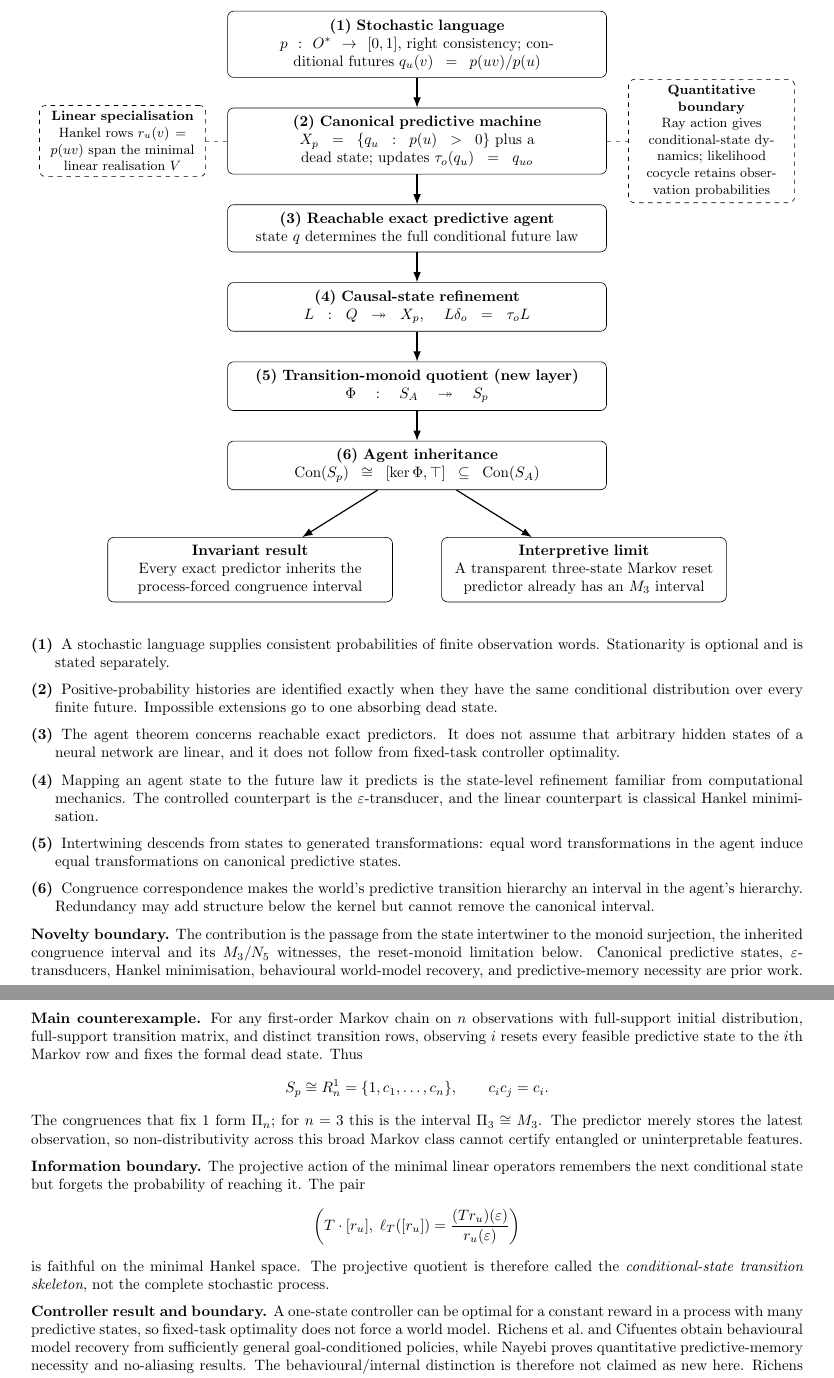
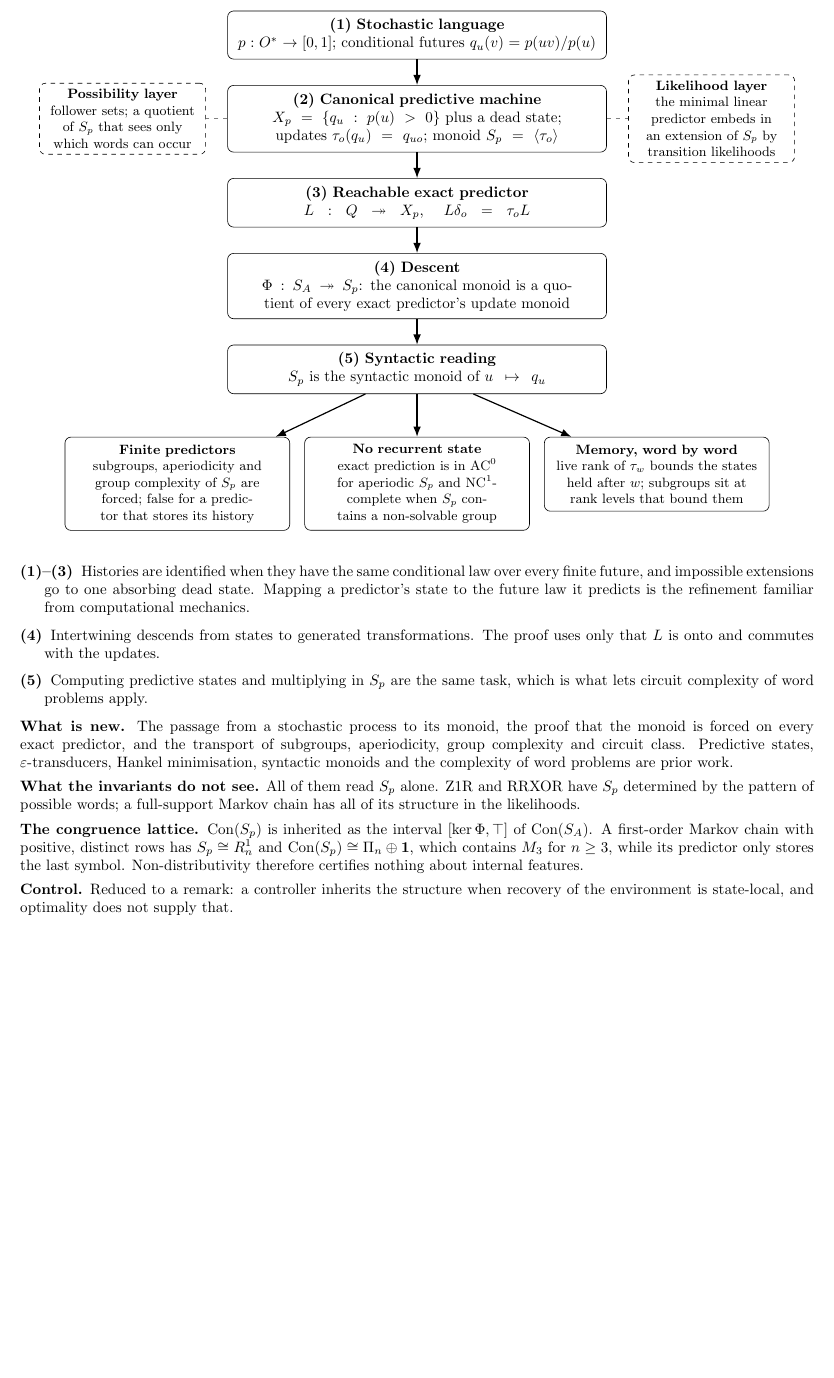
Before and after one commit to ayurpulle/DovetailProofs, a LaTeX document (Lattice/Project_flow.tex): two parts of pages 1 and 2 of 2 before the commit and part of the page after it, the two joined at a grey line, cut so that both start at the same text, the shorter picture padded with empty space. Compiled offline with pdfLaTeX.

Commit message:
State three hypotheses precisely and refresh the flow page
The descent lemma holds for any index set. Transport (ii) and the
divisor statement of (i) need no finiteness. The Markov reset
proposition does not need the initial state to differ from the reset
states. All three were found while formalising. Correct the comment in
Descent.lean about the opposite monoid, and rewrite Project_flow.tex
for the current paper.

Co-Authored-By: Claude Fable 5.2 <noreply@anthropic.com>

```diff
--- a/Lattice/Project_flow.tex
+++ b/Lattice/Project_flow.tex
@@ -1,5 +1,5 @@
 \documentclass[11pt]{article}
-\usepackage[margin=0.7in]{geometry}
+\usepackage[margin=0.6in]{geometry}
 \usepackage{amsmath,amssymb}
 \usepackage{tikz}
 \usetikzlibrary{positioning,arrows.meta}
@@ -13,19 +13,19 @@
 \begin{document}
 
 \begin{center}
-{\large\bfseries Congruence obstructions in exact predictive agents}\\[2pt]
-{\small Revised project flow}\\[2pt]
-{\footnotesize Classical predictive-state foundation in (1)--(4);
-the contribution begins with transition-monoid descent in (5).}
+{\large\bfseries What every exact predictor must compute}\\[2pt]
+{\small Flow of the paper (\texttt{main.tex})}\\[2pt]
+{\footnotesize Classical predictive-state foundation in (1)--(3);
+the contribution begins with transition-monoid descent in (4).}
 \end{center}
 
 \begin{center}
 \begin{tikzpicture}[
-  node distance=7mm,
+  node distance=6mm,
   box/.style={draw,rounded corners,align=center,text width=8.5cm,
               inner sep=5pt,font=\small},
-  result/.style={draw,rounded corners,align=center,text width=6.3cm,
-                 inner sep=5pt,font=\small},
+  result/.style={draw,rounded corners,align=center,text width=4.9cm,
+                 inner sep=5pt,font=\footnotesize},
   side/.style={draw,dashed,rounded corners,align=center,text width=3.6cm,
                inner sep=4pt,font=\footnotesize},
   arr/.style={-{Latex[length=2.4mm]},thick},
@@ -34,54 +34,57 @@ the contribution begins with transition-monoid descent in (5).}
 
 \node[box] (p)
   {\textbf{(1) Stochastic language}\\
-   $p:O^*\to[0,1]$, right consistency; conditional futures
-   $q_u(v)=p(uv)/p(u)$};
+   $p:O^*\to[0,1]$; conditional futures $q_u(v)=p(uv)/p(u)$};
 
 \node[box,below=of p] (x)
   {\textbf{(2) Canonical predictive machine}\\
    $X_p=\{q_u:p(u)>0\}$ plus a dead state; updates
-   $\tau_o(q_u)=q_{uo}$};
+   $\tau_o(q_u)=q_{uo}$; monoid $S_p=\langle\tau_o\rangle$};
 
 \node[box,below=of x] (a)
-  {\textbf{(3) Reachable exact predictive agent}\\
-   state $q$ determines the full conditional future law};
+  {\textbf{(3) Reachable exact predictor}\\
+   $L:Q\twoheadrightarrow X_p$, \quad $L\delta_o=\tau_oL$};
 
-\node[box,below=of a] (quot)
-  {\textbf{(4) Causal-state refinement}\\
-   $L:Q\twoheadrightarrow X_p$, \quad
-   $L\delta_o=\tau_oL$};
+\node[box,below=of a] (mon)
+  {\textbf{(4) Descent}\\
+   $\Phi:S_A\twoheadrightarrow S_p$: the canonical monoid is a quotient of
+   every exact predictor's update monoid};
 
-\node[box,below=of quot] (mon)
-  {\textbf{(5) Transition-monoid quotient (new layer)}\\
-   $\Phi:S_A\twoheadrightarrow S_p$};
+\node[box,below=of mon] (syn)
+  {\textbf{(5) Syntactic reading}\\
+   $S_p$ is the syntactic monoid of $u\mapsto q_u$};
 
-\node[box,below=of mon] (con)
-  {\textbf{(6) Agent inheritance}\\
-   $\Con(S_p)\cong[\ker\Phi,\top]\subseteq\Con(S_A)$};
+\node[result,below=10mm of syn,xshift=-56mm] (transport)
+  {\textbf{Finite predictors}\\
+   subgroups, aperiodicity and group complexity of $S_p$ are forced;
+   false for a predictor that stores its history};
 
-\node[result,below=11mm of con,xshift=-39mm] (positive)
-  {\textbf{Invariant result}\\
-   Every exact predictor inherits the process-forced congruence interval};
+\node[result,below=10mm of syn] (complexity)
+  {\textbf{No recurrent state}\\
+   exact prediction is in $\mathrm{AC}^0$ for aperiodic $S_p$ and
+   $\mathrm{NC}^1$-complete when $S_p$ contains a non-solvable group};
 
-\node[result,below=11mm of con,xshift=39mm] (negative)
-  {\textbf{Interpretive limit}\\
-   A transparent three-state Markov reset predictor already has an $M_3$ interval};
+\node[result,below=10mm of syn,xshift=56mm] (rank)
+  {\textbf{Memory, word by word}\\
+   live rank of $\tau_w$ bounds the states held after $w$; subgroups sit
+   at rank levels that bound them};
 
-\foreach \u/\v in {p/x,x/a,a/quot,quot/mon,mon/con}
+\foreach \u/\v in {p/x,x/a,a/mon,mon/syn}
   {\draw[arr] (\u)--(\v);}
-\draw[arr] (con)--(positive);
-\draw[arr] (con)--(negative);
+\draw[arr] (syn)--(transport);
+\draw[arr] (syn)--(complexity);
+\draw[arr] (syn)--(rank);
 
-\node[side,left=5mm of x] (linear)
-  {\textbf{Linear specialisation}\\
-   Hankel rows $r_u(v)=p(uv)$ span the minimal linear realisation $V$};
+\node[side,left=5mm of x] (supp)
+  {\textbf{Possibility layer}\\
+   follower sets; a quotient of $S_p$ that sees only which words can occur};
 
 \node[side,right=5mm of x] (quant)
-  {\textbf{Quantitative boundary}\\
-   Ray action gives conditional-state dynamics; likelihood cocycle retains
-   observation probabilities};
+  {\textbf{Likelihood layer}\\
+   the minimal linear predictor embeds in an extension of $S_p$ by
+   transition likelihoods};
 
-\draw[link] (x)--(linear);
+\draw[link] (x)--(supp);
 \draw[link] (x)--(quant);
 
 \end{tikzpicture}
@@ -92,72 +95,45 @@ the contribution begins with transition-monoid descent in (5).}
 \small
 \begin{description}[leftmargin=1.6em,style=unboxed,itemsep=4pt]
 
-\item[(1)] A stochastic language supplies consistent probabilities of finite
-observation words.  Stationarity is optional and is stated separately.
+\item[(1)--(3)] Histories are identified when they have the same
+conditional law over every finite future, and impossible extensions go
+to one absorbing dead state.  Mapping a predictor's state to the future
+law it predicts is the refinement familiar from computational
+mechanics.
 
-\item[(2)] Positive-probability histories are identified exactly when they have
-the same conditional distribution over every finite future.  Impossible
-extensions go to one absorbing dead state.
+\item[(4)] Intertwining descends from states to generated
+transformations.  The proof uses only that $L$ is onto and commutes
+with the updates.
 
-\item[(3)] The agent theorem concerns reachable exact predictors.  It does not
-assume that arbitrary hidden states of a neural network are linear, and it does
-not follow from fixed-task controller optimality.
-
-\item[(4)] Mapping an agent state to the future law it predicts is the
-state-level refinement familiar from computational mechanics.  The controlled
-counterpart is the $\varepsilon$-transducer, and the linear counterpart is
-classical Hankel minimisation.
-
-\item[(5)] Intertwining descends from states to generated transformations:
-equal word transformations in the agent induce equal transformations on
-canonical predictive states.
-
-\item[(6)] Congruence correspondence makes the world's predictive transition
-hierarchy an interval in the agent's hierarchy.  Redundancy may add structure
-below the kernel but cannot remove the canonical interval.
+\item[(5)] Computing predictive states and multiplying in $S_p$ are the
+same task, which is what lets circuit complexity of word problems
+apply.
 
 \end{description}
 
-\noindent\textbf{Novelty boundary.}
-The contribution is the passage from the state intertwiner to the monoid
-surjection, the inherited congruence interval and its $M_3/N_5$ witnesses, the
-reset-monoid limitation below.  Canonical predictive states,
-$\varepsilon$-transducers, Hankel minimisation, behavioural world-model
-recovery, and predictive-memory necessity are prior work.
+\noindent\textbf{What is new.}
+The passage from a stochastic process to its monoid, the proof that the
+monoid is forced on every exact predictor, and the transport of
+subgroups, aperiodicity, group complexity and circuit class.  Predictive
+states, $\varepsilon$-transducers, Hankel minimisation, syntactic
+monoids and the complexity of word problems are prior work.
 
 \medskip
-\noindent\textbf{Main counterexample.}
-For any first-order Markov chain on $n$ observations with full-support initial
-distribution, full-support transition matrix, and distinct transition rows,
-observing $i$ resets every feasible predictive state to the $i$th Markov row
-and fixes the formal dead state.  Thus
-\[
-  S_p\cong R_n^1=\{1,c_1,\ldots,c_n\},\qquad c_ic_j=c_i.
-\]
-The congruences that fix $1$ form $\Pi_n$; for $n=3$ this is the interval
-$\Pi_3\cong M_3$.  The predictor merely stores the latest observation, so
-non-distributivity across this broad Markov class cannot certify entangled or
-uninterpretable features.
+\noindent\textbf{What the invariants do not see.}
+All of them read $S_p$ alone.  Z1R and RRXOR have $S_p$ determined by
+the pattern of possible words; a full-support Markov chain has all of
+its structure in the likelihoods.
 
 \medskip
-\noindent\textbf{Information boundary.}
-The projective action of the minimal linear operators remembers the next
-conditional state but forgets the probability of reaching it.  The pair
-\[
-  \left(T\cdot[r_u],\;
-  \ell_T([r_u])=\frac{(Tr_u)(\varepsilon)}{r_u(\varepsilon)}\right)
-\]
-is faithful on the minimal Hankel space.  The projective quotient is therefore
-called the \emph{conditional-state transition skeleton}, not the complete
-stochastic process.
+\noindent\textbf{The congruence lattice.}
+$\Con(S_p)$ is inherited as the interval $[\ker\Phi,\top]$ of
+$\Con(S_A)$.  A first-order Markov chain with positive, distinct rows
+has $S_p\cong R_n^1$ and $\Con(S_p)\cong\Pi_n\oplus\mathbf 1$, which
+contains $M_3$ for $n\ge3$, while its predictor only stores the last
+symbol.  Non-distributivity therefore certifies nothing about internal
+features.
 
 \medskip
-\noindent\textbf{Controller result and boundary.}
-A one-state controller can be optimal for a constant reward in a process with
-many predictive states, so fixed-task optimality does not force a world model.
-Richens et al.\ and Cifuentes obtain behavioural model recovery from sufficiently
-general goal-conditioned policies, while Nayebi proves quantitative
-predictive-memory necessity and no-aliasing results.  The behavioural/internal
-distinction is therefore not claimed as new here.  Richens assumes deterministic
-policies and full observation.  Cifuentes permits stochastic,
-observation-history policies, but the partially observable theorem still uses
+\noindent\textbf{Control.}
+Reduced to a remark: a controller inherits the structure when recovery
+of the environment is state-local, and optimality does not supply that.
```
Also changed, not shown: DovetailProofs/Predictor/STATUS.md (+6 -6 lines), Lattice/main.tex (+16 -2 lines), Lattice/Project_flow.tex (29 more changed lines), 1 other file.
